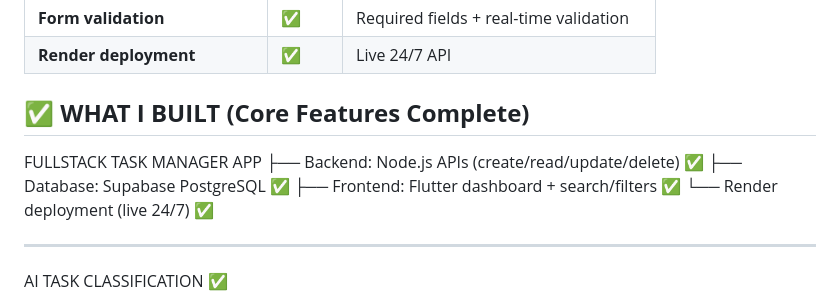
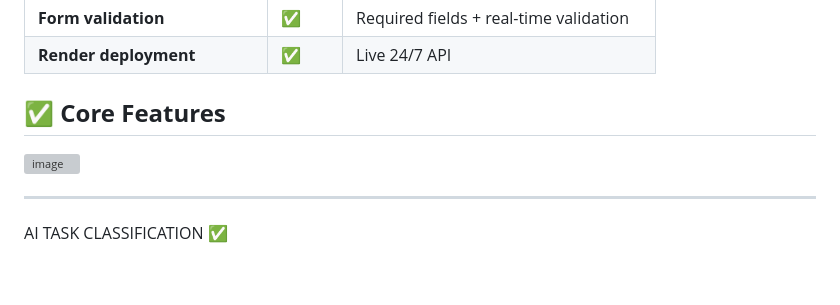
Before and after one commit to pratistha9903/smart-task-manager-fullstack, a Markdown page: README.md, the part around the change. Drawn GitHub-style; blank space fills up the shorter version; grey boxes are pictures that could not be loaded.

```diff
--- a/README.md
+++ b/README.md
@@ -32,13 +32,10 @@
 | **Form validation** | ✅ | Required fields + real-time validation |
 | **Render deployment** | ✅ | Live 24/7 API |
 
-## ✅ **WHAT I  BUILT (Core Features Complete)**
+## ✅ **Core Features**
 
-FULLSTACK TASK MANAGER APP
-├── Backend: Node.js APIs (create/read/update/delete) ✅
-├── Database: Supabase PostgreSQL ✅
-├── Frontend: Flutter dashboard + search/filters ✅
-└── Render deployment (live 24/7) ✅
+<img width="547" height="151" alt="image" src="https://github.com/user-attachments/assets/73f57d51-2556-4c61-80d3-742f810ac903" />
+
 
 ----
 
```
